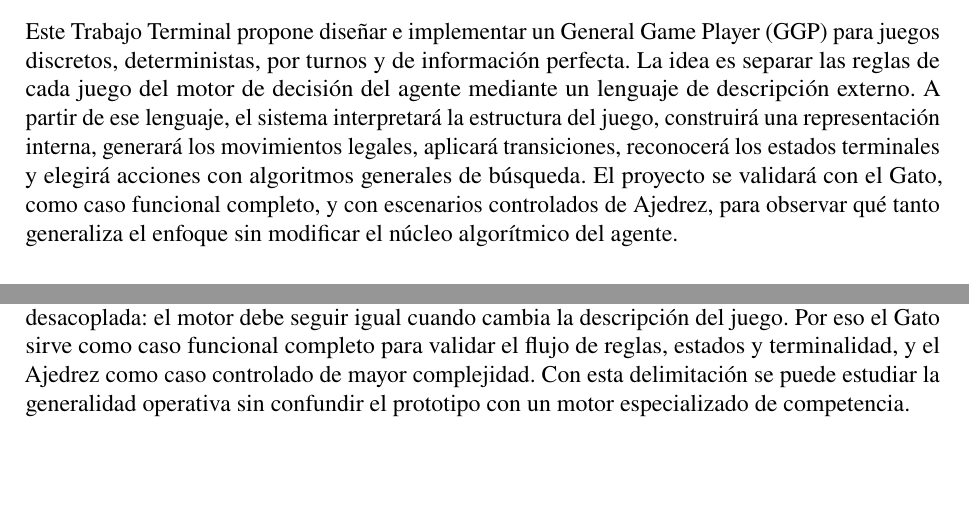
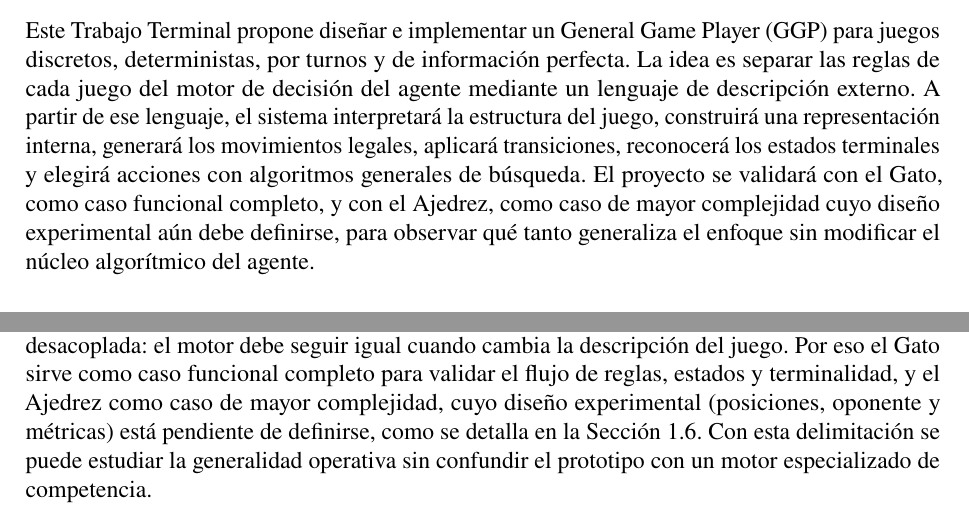
Before and after one commit to Edgarsc0/Documento-Trabajo-Terminal, a LaTeX thesis (main.tex, which reads Ch3/ch3.tex, Pretexto/abstract.tex): two parts of pages 2 and 59 of 70, joined at a grey line, cut so that both start at the same text, the shorter picture padded with empty space. Compiled offline with pdfLaTeX.

Commit message:
docs: aclara evaluación pendiente y actualiza PDF compilado

```diff
--- a/Ch3/ch3.tex
+++ b/Ch3/ch3.tex
@@ -1004,4 +1004,4 @@ Esa integración se organiza en un flujo desacoplado, que muestra la Figura \ref
 \label{fig:flujo_arquitectura_ggp}
 \end{figure}
 
-Lo que aporta este trabajo no es el mejor jugador de un juego en particular, sino una arquitectura desacoplada: el motor debe seguir igual cuando cambia la descripción del juego. Por eso el Gato sirve como caso funcional completo para validar el flujo de reglas, estados y terminalidad, y el Ajedrez como caso controlado de mayor complejidad. Con esta delimitación se puede estudiar la generalidad operativa sin confundir el prototipo con un motor especializado de competencia.
+Lo que aporta este trabajo no es el mejor jugador de un juego en particular, sino una arquitectura desacoplada: el motor debe seguir igual cuando cambia la descripción del juego. Por eso el Gato sirve como caso funcional completo para validar el flujo de reglas, estados y terminalidad, y el Ajedrez como caso de mayor complejidad, cuyo diseño experimental (posiciones, oponente y métricas) está pendiente de definirse, como se detalla en la Sección~\ref{sec:metodologia_planeacion}. Con esta delimitación se puede estudiar la generalidad operativa sin confundir el prototipo con un motor especializado de competencia.
--- a/Pretexto/abstract.tex
+++ b/Pretexto/abstract.tex
@@ -141,7 +141,7 @@ No. de TT: 2027-A178
 \vspace{0.5em}
 
 \noindent
-Este Trabajo Terminal propone diseñar e implementar un General Game Player (GGP) para juegos discretos, deterministas, por turnos y de información perfecta. La idea es separar las reglas de cada juego del motor de decisión del agente mediante un lenguaje de descripción externo. A partir de ese lenguaje, el sistema interpretará la estructura del juego, construirá una representación interna, generará los movimientos legales, aplicará transiciones, reconocerá los estados terminales y elegirá acciones con algoritmos generales de búsqueda. El proyecto se validará con el Gato, como caso funcional completo, y con escenarios controlados de Ajedrez, para observar qué tanto generaliza el enfoque sin modificar el núcleo algorítmico del agente.
+Este Trabajo Terminal propone diseñar e implementar un General Game Player (GGP) para juegos discretos, deterministas, por turnos y de información perfecta. La idea es separar las reglas de cada juego del motor de decisión del agente mediante un lenguaje de descripción externo. A partir de ese lenguaje, el sistema interpretará la estructura del juego, construirá una representación interna, generará los movimientos legales, aplicará transiciones, reconocerá los estados terminales y elegirá acciones con algoritmos generales de búsqueda. El proyecto se validará con el Gato, como caso funcional completo, y con el Ajedrez, como caso de mayor complejidad cuyo diseño experimental aún debe definirse, para observar qué tanto generaliza el enfoque sin modificar el núcleo algorítmico del agente.
 
 \vspace{1.5em}
 
```
Also changed, not shown: main.pdf, 1 other file.
